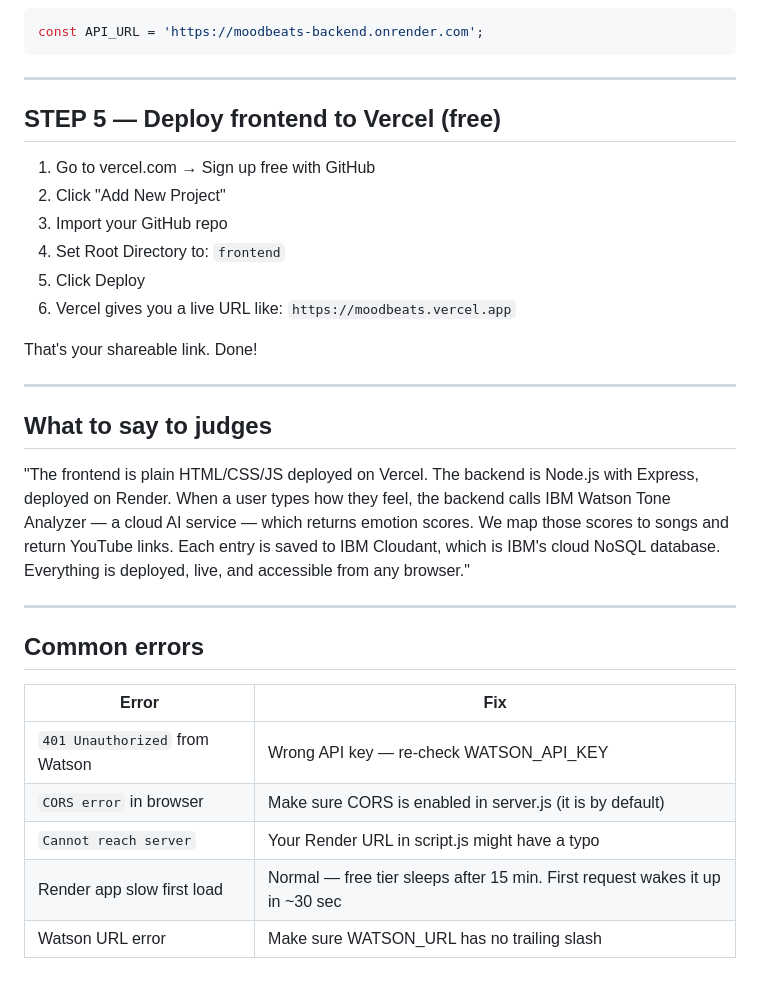
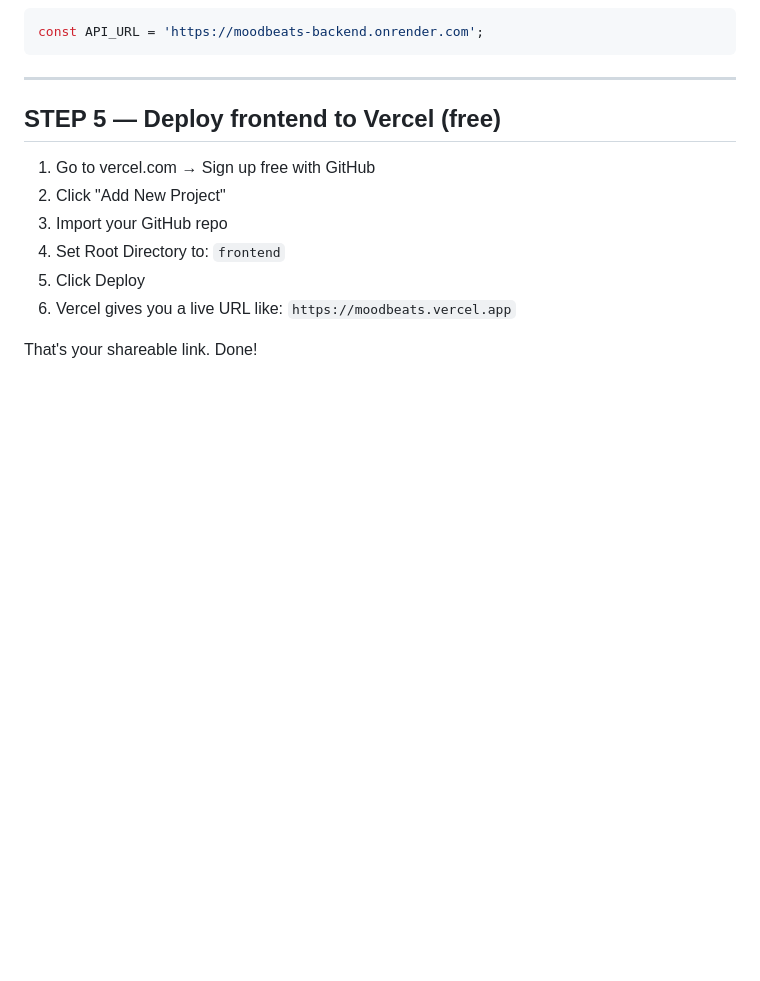
Before and after one commit to adityamann29-ui/moodbeat, a Markdown page: SETUP.md, the part around the change. GitHub-like rendering; blank space fills up the shorter version.

```diff
--- a/SETUP.md
+++ b/SETUP.md
@@ -124,27 +124,3 @@ const API_URL = 'https://moodbeats-backend.onrender.com';
 6. Vercel gives you a live URL like: `https://moodbeats.vercel.app`
 
 That's your shareable link. Done!
-
----
-
-## What to say to judges
-
-"The frontend is plain HTML/CSS/JS deployed on Vercel.
-The backend is Node.js with Express, deployed on Render.
-When a user types how they feel, the backend calls IBM Watson Tone Analyzer —
-a cloud AI service — which returns emotion scores.
-We map those scores to songs and return YouTube links.
-Each entry is saved to IBM Cloudant, which is IBM's cloud NoSQL database.
-Everything is deployed, live, and accessible from any browser."
-
----
-
-## Common errors
-
-| Error | Fix |
-|-------|-----|
-| `401 Unauthorized` from Watson | Wrong API key — re-check WATSON_API_KEY |
-| `CORS error` in browser | Make sure CORS is enabled in server.js (it is by default) |
-| `Cannot reach server` | Your Render URL in script.js might have a typo |
-| Render app slow first load | Normal — free tier sleeps after 15 min. First request wakes it up in ~30 sec |
-| Watson URL error | Make sure WATSON_URL has no trailing slash |
```
